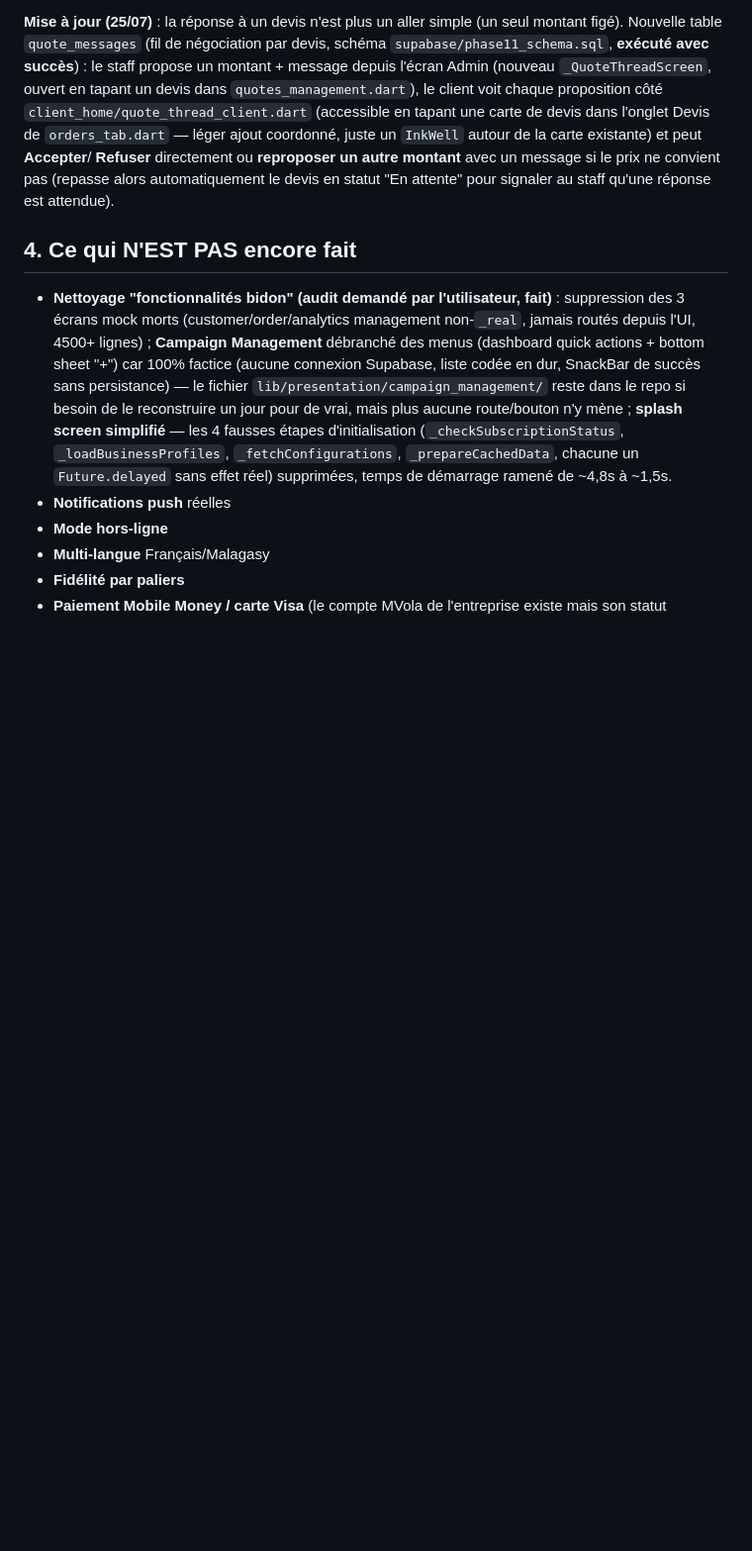
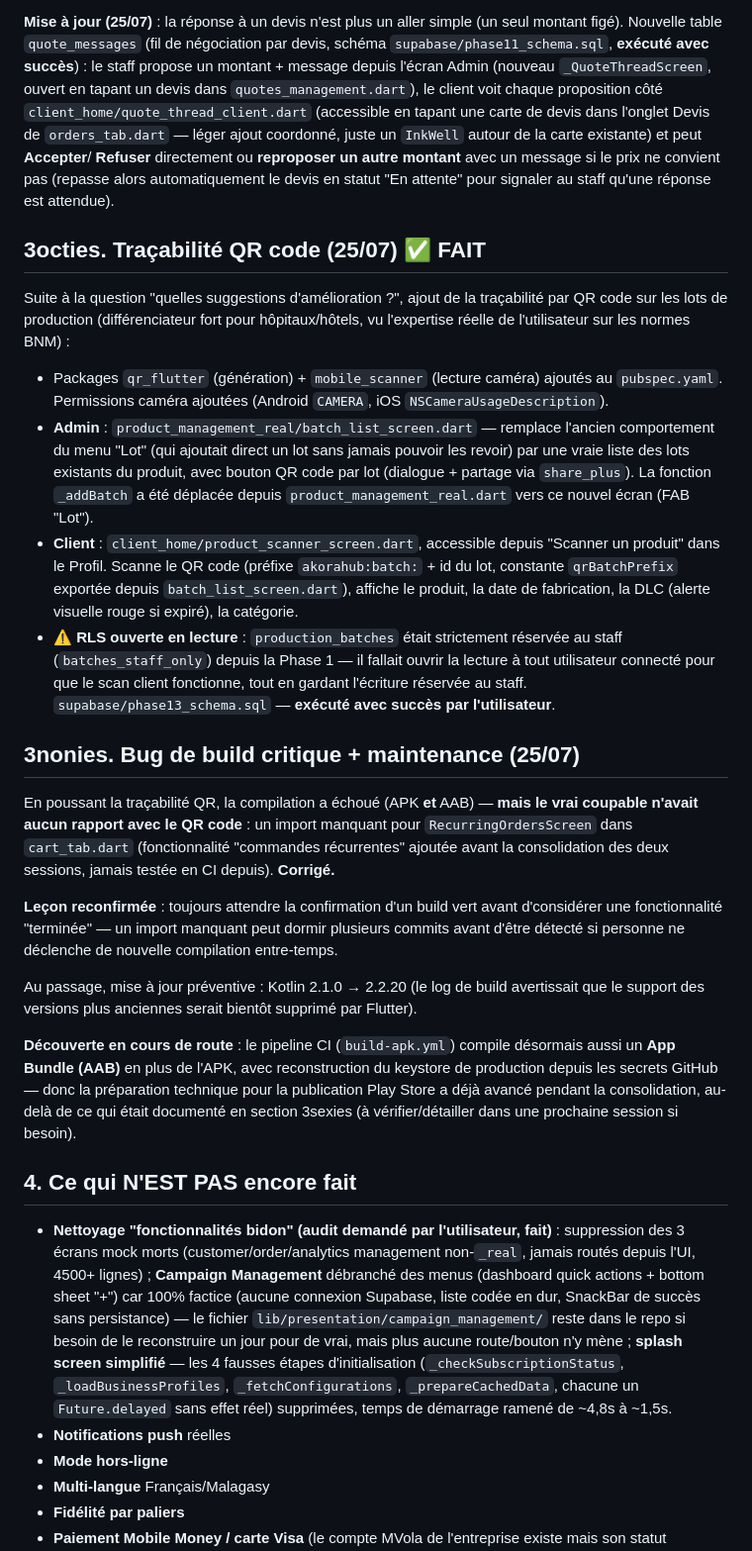
Before and after one commit to Anju-codermad/AkoraHub-app, a Markdown page: PROJECT_CONTEXT.md, the part around the change. Shown at 99% size. Drawn GitHub-style; blank space fills up the shorter version.

Commit message:
docs: document QR traceability, critical build fix, and CI/AAB pipeline discovery [skip ci]

```diff
--- a/PROJECT_CONTEXT.md
+++ b/PROJECT_CONTEXT.md
@@ -586,6 +586,57 @@ message si le prix ne convient pas (repasse alors automatiquement le
 devis en statut "En attente" pour signaler au staff qu'une réponse est
 attendue).
 
+## 3octies. Traçabilité QR code (25/07) ✅ FAIT
+
+Suite à la question "quelles suggestions d'amélioration ?", ajout de la
+traçabilité par QR code sur les lots de production (différenciateur fort
+pour hôpitaux/hôtels, vu l'expertise réelle de l'utilisateur sur les
+normes BNM) :
+- Packages `qr_flutter` (génération) + `mobile_scanner` (lecture caméra)
+  ajoutés au `pubspec.yaml`. Permissions caméra ajoutées (Android
+  `CAMERA`, iOS `NSCameraUsageDescription`).
+- **Admin** : `product_management_real/batch_list_screen.dart` — remplace
+  l'ancien comportement du menu "Lot" (qui ajoutait direct un lot sans
+  jamais pouvoir les revoir) par une vraie liste des lots existants du
+  produit, avec bouton QR code par lot (dialogue + partage via
+  `share_plus`). La fonction `_addBatch` a été déplacée depuis
+  `product_management_real.dart` vers ce nouvel écran (FAB "Lot").
+- **Client** : `client_home/product_scanner_screen.dart`, accessible
+  depuis "Scanner un produit" dans le Profil. Scanne le QR code (préfixe
+  `akorahub:batch:` + id du lot, constante `qrBatchPrefix` exportée
+  depuis `batch_list_screen.dart`), affiche le produit, la date de
+  fabrication, la DLC (alerte visuelle rouge si expiré), la catégorie.
+- **⚠️ RLS ouverte en lecture** : `production_batches` était
+  strictement réservée au staff (`batches_staff_only`) depuis la Phase 1
+  — il fallait ouvrir la lecture à tout utilisateur connecté pour que le
+  scan client fonctionne, tout en gardant l'écriture réservée au staff.
+  `supabase/phase13_schema.sql` — **exécuté avec succès par
+  l'utilisateur**.
+
+## 3nonies. Bug de build critique + maintenance (25/07)
+
+En poussant la traçabilité QR, la compilation a échoué (APK **et** AAB) —
+**mais le vrai coupable n'avait aucun rapport avec le QR code** : un
+import manquant pour `RecurringOrdersScreen` dans `cart_tab.dart`
+(fonctionnalité "commandes récurrentes" ajoutée avant la consolidation
+des deux sessions, jamais testée en CI depuis). **Corrigé.**
+
+**Leçon reconfirmée** : toujours attendre la confirmation d'un build vert
+avant d'considérer une fonctionnalité "terminée" — un import manquant
+peut dormir plusieurs commits avant d'être détecté si personne ne
+déclenche de nouvelle compilation entre-temps.
+
+Au passage, mise à jour préventive : Kotlin 2.1.0 → 2.2.20 (le log de
+build avertissait que le support des versions plus anciennes serait
+bientôt supprimé par Flutter).
+
+**Découverte en cours de route** : le pipeline CI (`build-apk.yml`)
+compile désormais aussi un **App Bundle (AAB)** en plus de l'APK, avec
+reconstruction du keystore de production depuis les secrets GitHub — donc
+la préparation technique pour la publication Play Store a déjà avancé
+pendant la consolidation, au-delà de ce qui était documenté en section
+3sexies (à vérifier/détailler dans une prochaine session si besoin).
+
 ## 4. Ce qui N'EST PAS encore fait
 
 - **Nettoyage "fonctionnalités bidon" (audit demandé par l'utilisateur, fait)** :
```
